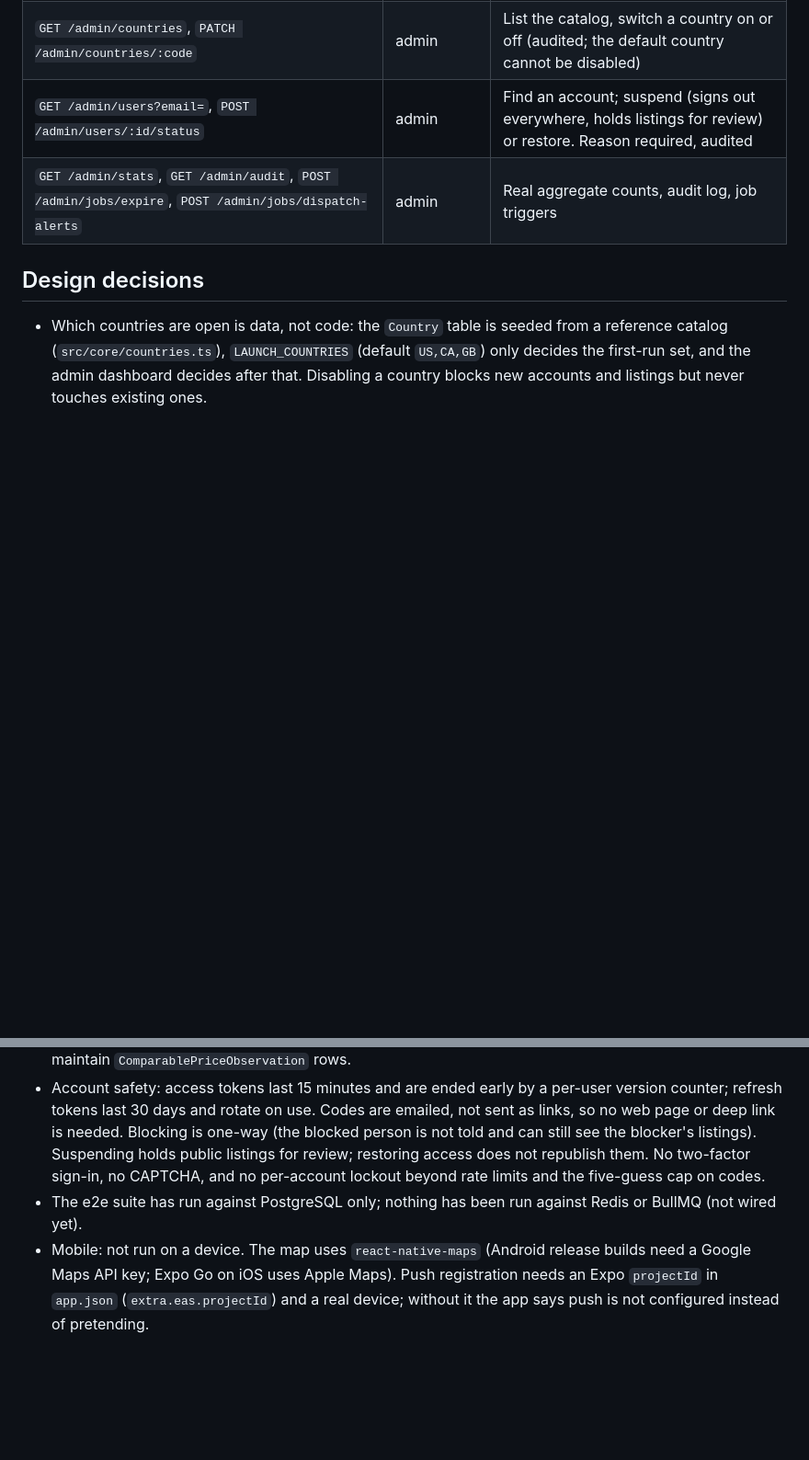
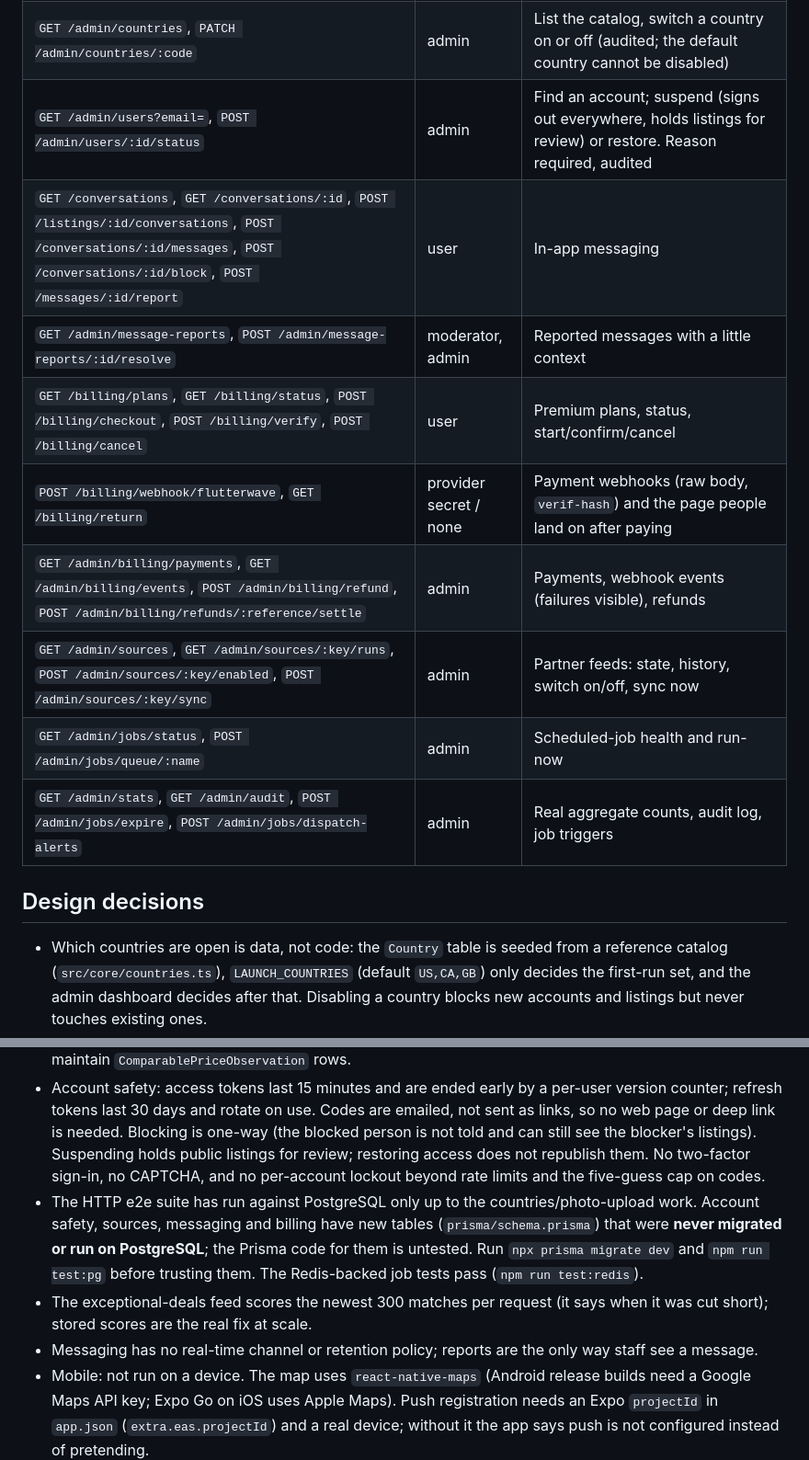
Before and after one commit to donchris90/freebie-radar, a Markdown page: README.md, 2 parts joined by grey strips. Shown at 92% size. GitHub-like rendering; blank space fills up the shorter version.

```diff
--- a/README.md
+++ b/README.md
@@ -95,6 +98,13 @@ Auth: bearer token from `/auth/login`. "Opt" means optional auth (anonymous allo
 | `GET /countries` | none | Countries currently open (code, currency, distance unit, time zone) |
 | `GET /admin/countries`, `PATCH /admin/countries/:code` | admin | List the catalog, switch a country on or off (audited; the default country cannot be disabled) |
 | `GET /admin/users?email=`, `POST /admin/users/:id/status` | admin | Find an account; suspend (signs out everywhere, holds listings for review) or restore. Reason required, audited |
+| `GET /conversations`, `GET /conversations/:id`, `POST /listings/:id/conversations`, `POST /conversations/:id/messages`, `POST /conversations/:id/block`, `POST /messages/:id/report` | user | In-app messaging |
+| `GET /admin/message-reports`, `POST /admin/message-reports/:id/resolve` | moderator, admin | Reported messages with a little context |
+| `GET /billing/plans`, `GET /billing/status`, `POST /billing/checkout`, `POST /billing/verify`, `POST /billing/cancel` | user | Premium plans, status, start/confirm/cancel |
+| `POST /billing/webhook/flutterwave`, `GET /billing/return` | provider secret / none | Payment webhooks (raw body, `verif-hash`) and the page people land on after paying |
+| `GET /admin/billing/payments`, `GET /admin/billing/events`, `POST /admin/billing/refund`, `POST /admin/billing/refunds/:reference/settle` | admin | Payments, webhook events (failures visible), refunds |
+| `GET /admin/sources`, `GET /admin/sources/:key/runs`, `POST /admin/sources/:key/enabled`, `POST /admin/sources/:key/sync` | admin | Partner feeds: state, history, switch on/off, sync now |
+| `GET /admin/jobs/status`, `POST /admin/jobs/queue/:name` | admin | Scheduled-job health and run-now |
 | `GET /admin/stats`, `GET /admin/audit`, `POST /admin/jobs/expire`, `POST /admin/jobs/dispatch-alerts` | admin | Real aggregate counts, audit log, job triggers |
 
 ## Design decisions
@@ -114,7 +124,9 @@ Auth: bearer token from `/auth/login`. "Opt" means optional auth (anonymous allo
 - Pagination is offset-based in both adapters; move to keyset pagination on `(postedAt, id)` for large feeds. Radius and distance-ordered searches prefilter by bounding box in SQL (capped at 5,000 candidates) and refine in memory; PostGIS is the upgrade path.
 - Deal scores are computed on read from comparable listings; production should cache scores and maintain `ComparablePriceObservation` rows.
 - Account safety: access tokens last 15 minutes and are ended early by a per-user version counter; refresh tokens last 30 days and rotate on use. Codes are emailed, not sent as links, so no web page or deep link is needed. Blocking is one-way (the blocked person is not told and can still see the blocker's listings). Suspending holds public listings for review; restoring access does not republish them. No two-factor sign-in, no CAPTCHA, and no per-account lockout beyond rate limits and the five-guess cap on codes.
-- The e2e suite has run against PostgreSQL only; nothing has been run against Redis or BullMQ (not wired yet).
+- The HTTP e2e suite has run against PostgreSQL only up to the countries/photo-upload work. Account safety, sources, messaging and billing have new tables (`prisma/schema.prisma`) that were **never migrated or run on PostgreSQL**; the Prisma code for them is untested. Run `npx prisma migrate dev` and `npm run test:pg` before trusting them. The Redis-backed job tests pass (`npm run test:redis`).
+- The exceptional-deals feed scores the newest 300 matches per request (it says when it was cut short); stored scores are the real fix at scale.
+- Messaging has no real-time channel or retention policy; reports are the only way staff see a message.
 - Mobile: not run on a device. The map uses `react-native-maps` (Android release builds need a Google Maps API key; Expo Go on iOS uses Apple Maps). Push registration needs an Expo `projectId` in `app.json` (`extra.eas.projectId`) and a real device; without it the app says push is not configured instead of pretending.
 - Mobile location: one-shot foreground location on request, or a manually geocoded place. There is no background tracking. Manual geocoding uses the platform geocoder and is unverified.
 - The dashboard shows only counts the API actually has. Provider failures, retention, revenue and sponsored-performance panels need the data sources behind them.
```
Also changed, not shown: other parts of README.md (+7 -4 lines).
